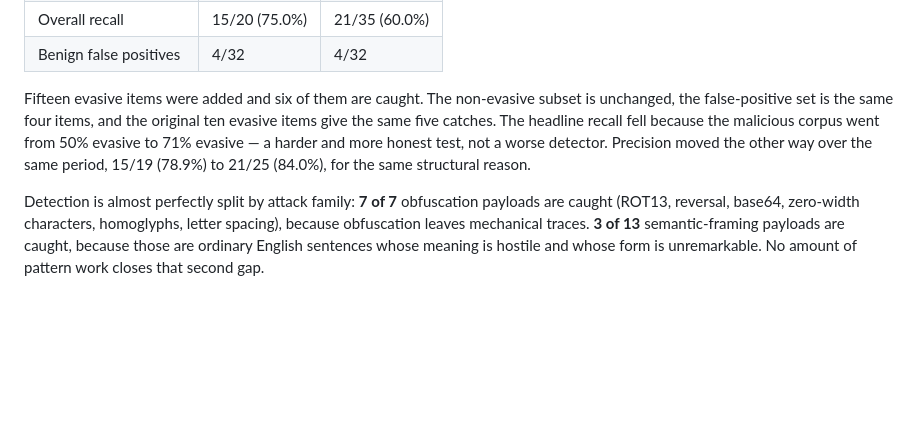
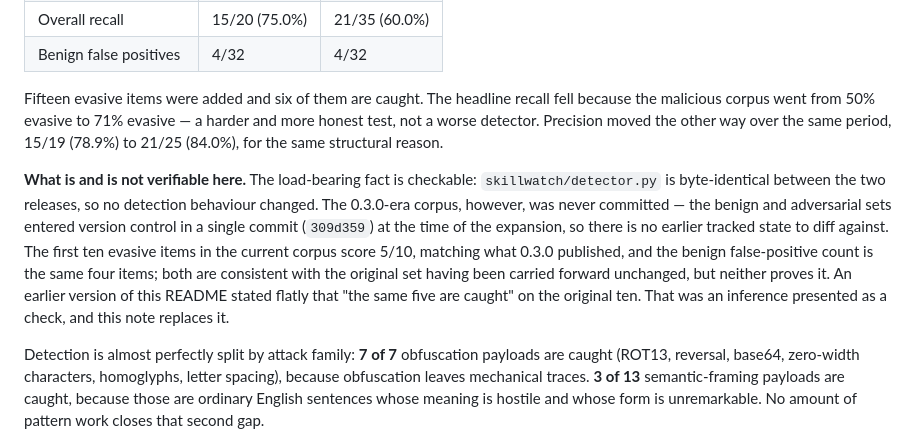
Before and after one commit to kuzivaai/SkillWatch, a Markdown page: README.md, the part around the change. GitHub-like rendering; blank space fills up the shorter version.

Commit message:
docs: retract an inference the README presented as a check
The README stated that on the original ten evasive items "the same five
are caught". That could not have been checked: the 0.3.0-era corpus was
never committed. benign/, adversarial_a/ and adversarial_b/ all entered
version control in a single commit (309d359) at the time of the
expansion, so at tag v0.3.0 only holdout_v2/ and html_v1/ were tracked
and there is no earlier state to diff against.

Replaced with what is checkable — detector.py is byte-identical between
v0.3.0 and v0.4.0 — plus an explicit note that the 5/10 match on the
first ten items is consistent with the original set having carried
forward unchanged, but does not prove it.

Logged as item 30 in OPEN-ITEMS.md: figures published at 0.3.0 are not
reproducible at that tag. The corpus is tracked now, so it cannot recur.

Co-Authored-By: Claude Opus 5 (1M context) <noreply@anthropic.com>

```diff
--- a/README.md
+++ b/README.md
@@ -183,12 +183,23 @@ empty). Decomposed:
 | Overall recall | 15/20 (75.0%) | 21/35 (60.0%) |
 | Benign false positives | 4/32 | 4/32 |
 
-Fifteen evasive items were added and six of them are caught. The non-evasive
-subset is unchanged, the false-positive set is the same four items, and the
-original ten evasive items give the same five catches. The headline recall fell
-because the malicious corpus went from 50% evasive to 71% evasive — a harder and
-more honest test, not a worse detector. Precision moved the other way over the
-same period, 15/19 (78.9%) to 21/25 (84.0%), for the same structural reason.
+Fifteen evasive items were added and six of them are caught. The headline recall
+fell because the malicious corpus went from 50% evasive to 71% evasive — a
+harder and more honest test, not a worse detector. Precision moved the other way
+over the same period, 15/19 (78.9%) to 21/25 (84.0%), for the same structural
+reason.
+
+**What is and is not verifiable here.** The load-bearing fact is checkable:
+`skillwatch/detector.py` is byte-identical between the two releases, so no
+detection behaviour changed. The 0.3.0-era corpus, however, was never committed —
+the benign and adversarial sets entered version control in a single commit
+(`309d359`) at the time of the expansion, so there is no earlier tracked state to
+diff against. The first ten evasive items in the current corpus score 5/10,
+matching what 0.3.0 published, and the benign false-positive count is the same
+four items; both are consistent with the original set having been carried forward
+unchanged, but neither proves it. An earlier version of this README stated flatly
+that "the same five are caught" on the original ten. That was an inference
+presented as a check, and this note replaces it.
 
 Detection is almost perfectly split by attack family: **7 of 7** obfuscation
 payloads are caught (ROT13, reversal, base64, zero-width characters, homoglyphs,
```
Also changed, not shown: CHANGELOG.md (+8 -0 lines), OPEN-ITEMS.md (+1 -0 lines).
